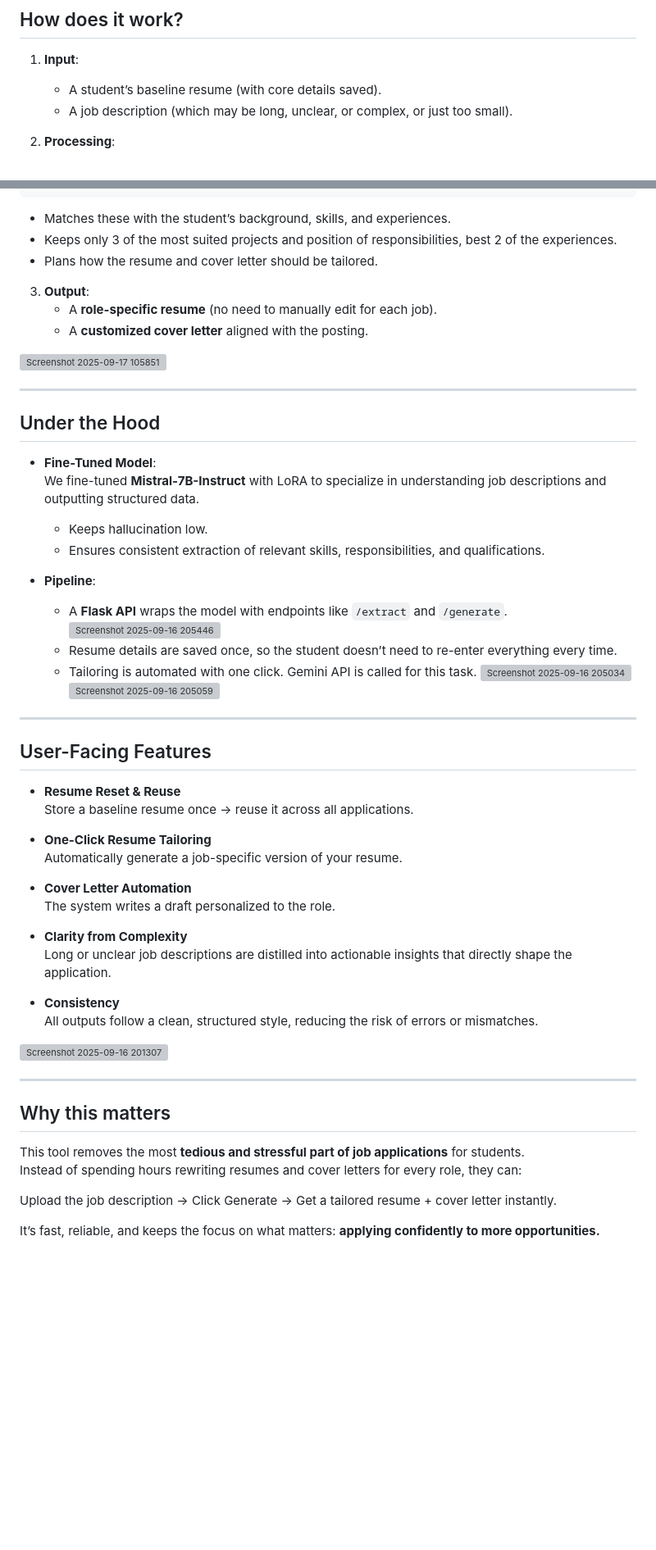
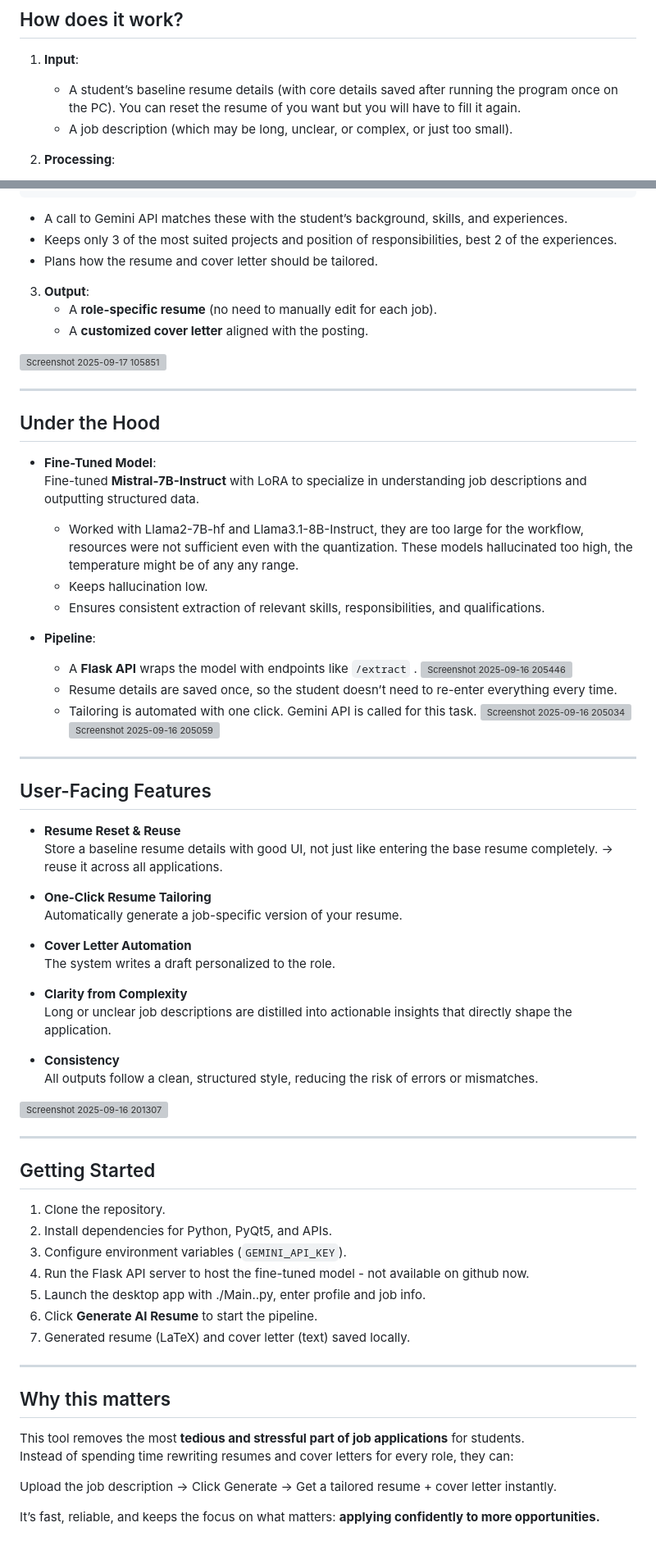
Before and after one commit to JaswanthPalla149/AI_Powered_Resume_Cover_Letter_Generator, a Markdown page: README.md, 2 parts joined by grey strips. Shown: that part at 82% size. GitHub-like rendering; blank space fills up the shorter version; grey boxes are pictures that could not be loaded.

Commit message:
*.md modification

````diff
--- a/README.md
+++ b/README.md
@@ -14,7 +15,7 @@ It reads job descriptions, understands the key requirements, and automatically t
 ---
 ## How does it work?
 1. **Input**:
-   - A student’s baseline resume (with core details saved).
+   - A student’s baseline resume details (with core details saved after running the program once on the PC). You can reset the resume of you want but you will have to fill it again.
    - A job description (which may be long, unclear, or complex, or just too small).
 
 2. **Processing**:
@@ -33,7 +34,7 @@ It reads job descriptions, understands the key requirements, and automatically t
   }
 }
 ```
-   - Matches these with the student’s background, skills, and experiences.
+   - A call to Gemini API matches these with the student’s background, skills, and experiences.
    - Keeps only 3 of the most suited projects and position of responsibilities, best 2 of the experiences.
    - Plans how the resume and cover letter should be tailored.
 
@@ -46,12 +47,13 @@ It reads job descriptions, understands the key requirements, and automatically t
 
 ## Under the Hood
 - **Fine-Tuned Model**:
-  We fine-tuned **Mistral-7B-Instruct** with LoRA to specialize in understanding job descriptions and outputting structured data.
+  Fine-tuned **Mistral-7B-Instruct** with LoRA to specialize in understanding job descriptions and outputting structured data.
+  - Worked with Llama2-7B-hf and Llama3.1-8B-Instruct, they are too large for the workflow, resources were not sufficient even with the quantization. These models hallucinated too high, the temperature might be of any any range.
   - Keeps hallucination low.
   - Ensures consistent extraction of relevant skills, responsibilities, and qualifications.
 
 - **Pipeline**:
-  - A **Flask API** wraps the model with endpoints like `/extract` and `/generate`.
+  - A **Flask API** wraps the model with endpoints like `/extract` .
     <img width="1302" height="364" alt="Screenshot 2025-09-16 205446" src="https://github.com/user-attachments/assets/6d9b1be6-c20b-4cc7-ac01-9bc5a6064cad" />
   - Resume details are saved once, so the student doesn’t need to re-enter everything every time.
   - Tailoring is automated with one click. Gemini API is called for this task.
@@ -62,7 +64,7 @@ It reads job descriptions, understands the key requirements, and automatically t
 
 ## User-Facing Features
 - **Resume Reset & Reuse**
-  Store a baseline resume once → reuse it across all applications.
+  Store a baseline resume details with good UI, not just like entering the base resume completely. → reuse it across all applications.
 
 - **One-Click Resume Tailoring**
   Automatically generate a job-specific version of your resume.
@@ -78,10 +80,19 @@ It reads job descriptions, understands the key requirements, and automatically t
 <img width="991" height="881" alt="Screenshot 2025-09-16 201307" src="https://github.com/user-attachments/assets/7af08f24-6f26-48dc-959f-38b88247353a" />
 
 ---
+## Getting Started
 
+1. Clone the repository.
+2. Install dependencies for Python, PyQt5, and APIs.
+3. Configure environment variables (`GEMINI_API_KEY`).
+4. Run the Flask API server to host the fine-tuned model - not available on github now.
+5. Launch the desktop app with ./Main..py, enter profile and job info.
+6. Click **Generate AI Resume** to start the pipeline.
+7. Generated resume (LaTeX) and cover letter (text) saved locally.
+---
 ## Why this matters
 This tool removes the most **tedious and stressful part of job applications** for students.
-Instead of spending hours rewriting resumes and cover letters for every role, they can:
+Instead of spending time rewriting resumes and cover letters for every role, they can:
 
 Upload the job description → Click Generate → Get a tailored resume + cover letter instantly.
 
````
Also changed, not shown: other parts of README.md (+1 -0 lines), DataScience.md (+1 -2 lines), SDE.md (+2 -2 lines).
